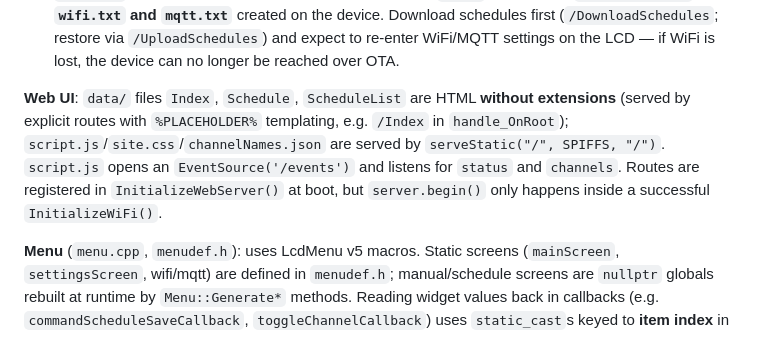
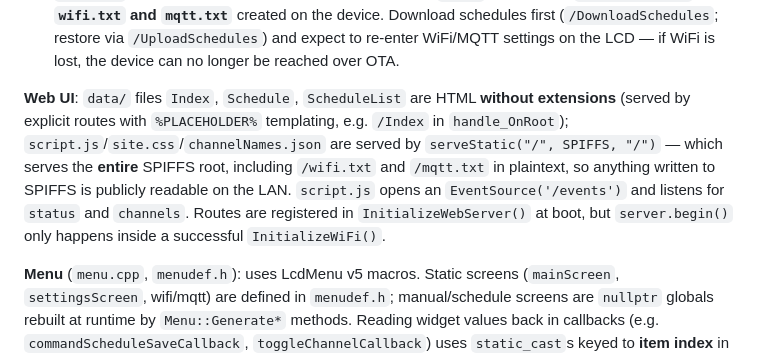
Before and after one commit to zkarolyi/Irrigation, a Markdown page: CLAUDE.md, the part around the change. Rendered like a GitHub page.

Commit message:
Note in CLAUDE.md that serveStatic exposes credential files
Co-Authored-By: Claude Opus 5.5 <noreply@anthropic.com>

```diff
--- a/CLAUDE.md
+++ b/CLAUDE.md
@@ -33,7 +33,7 @@ Almost everything is in `src/main.cpp` (~1400 lines, in sections: inits → file
 - `/wifi.txt` and `/mqtt.txt` are **not** in the repo either; they're created on-device through the LCD Settings menu (`commandWifiCallback`/`commandMqttCallback` in `menu.cpp`) and read at boot.
 - **`uploadfs` flashes the whole SPIFFS image built from `data/`, so it wipes `schedules.json`, `wifi.txt` and `mqtt.txt`** created on the device. Download schedules first (`/DownloadSchedules`; restore via `/UploadSchedules`) and expect to re-enter WiFi/MQTT settings on the LCD — if WiFi is lost, the device can no longer be reached over OTA.
 
-**Web UI**: `data/` files `Index`, `Schedule`, `ScheduleList` are HTML **without extensions** (served by explicit routes with `%PLACEHOLDER%` templating, e.g. `/Index` in `handle_OnRoot`); `script.js`/`site.css`/`channelNames.json` are served by `serveStatic("/", SPIFFS, "/")`. `script.js` opens an `EventSource('/events')` and listens for `status` and `channels`. Routes are registered in `InitializeWebServer()` at boot, but `server.begin()` only happens inside a successful `InitializeWiFi()`.
+**Web UI**: `data/` files `Index`, `Schedule`, `ScheduleList` are HTML **without extensions** (served by explicit routes with `%PLACEHOLDER%` templating, e.g. `/Index` in `handle_OnRoot`); `script.js`/`site.css`/`channelNames.json` are served by `serveStatic("/", SPIFFS, "/")` — which serves the **entire** SPIFFS root, including `/wifi.txt` and `/mqtt.txt` in plaintext, so anything written to SPIFFS is publicly readable on the LAN. `script.js` opens an `EventSource('/events')` and listens for `status` and `channels`. Routes are registered in `InitializeWebServer()` at boot, but `server.begin()` only happens inside a successful `InitializeWiFi()`.
 
 **Menu** (`menu.cpp`, `menudef.h`): uses LcdMenu v5 macros. Static screens (`mainScreen`, `settingsScreen`, wifi/mqtt) are defined in `menudef.h`; manual/schedule screens are `nullptr` globals rebuilt at runtime by `Menu::Generate*` methods. Reading widget values back in callbacks (e.g. `commandScheduleSaveCallback`, `toggleChannelCallback`) uses `static_cast`s keyed to **item index** in the screen — reordering items in a generated screen silently breaks those callbacks.
 
```
